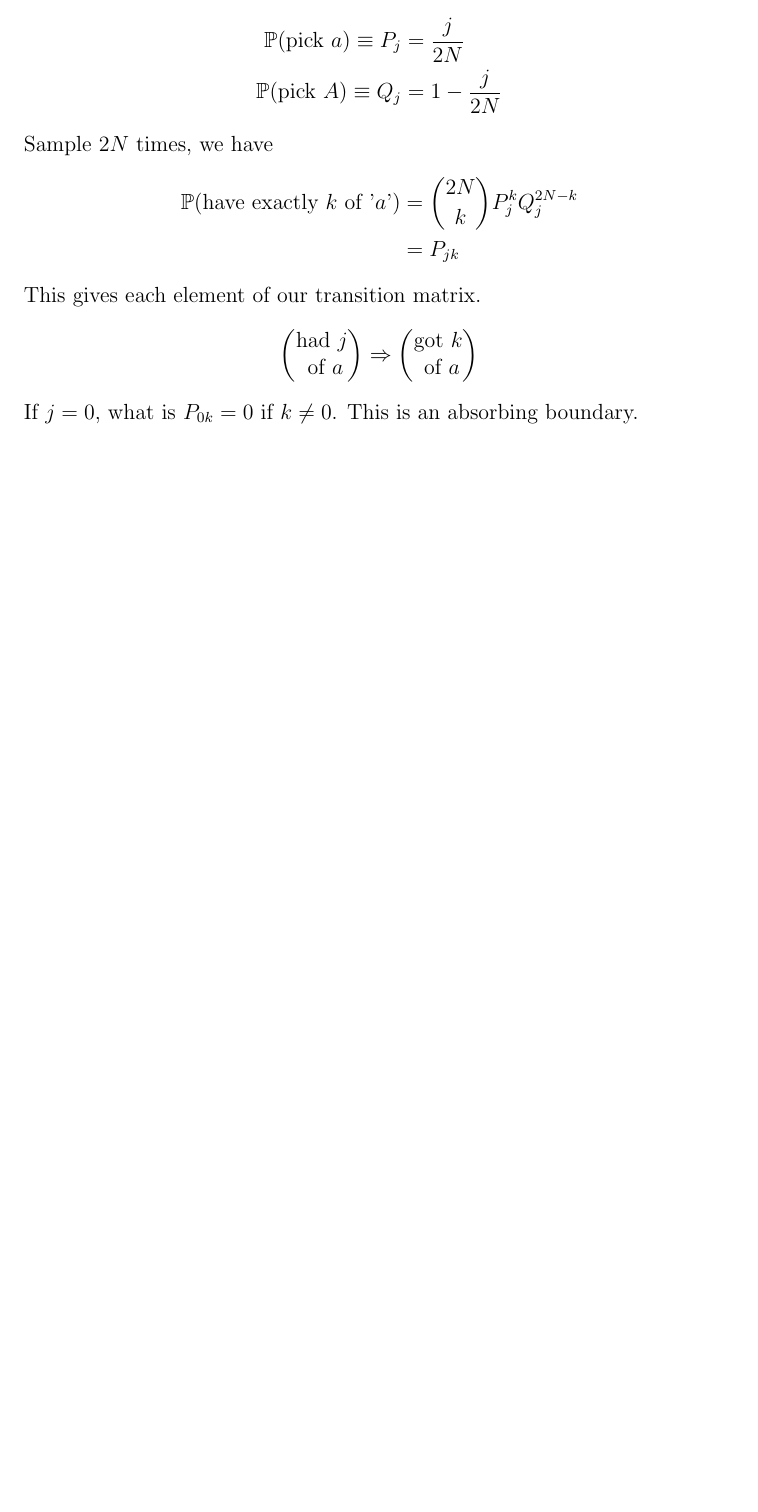
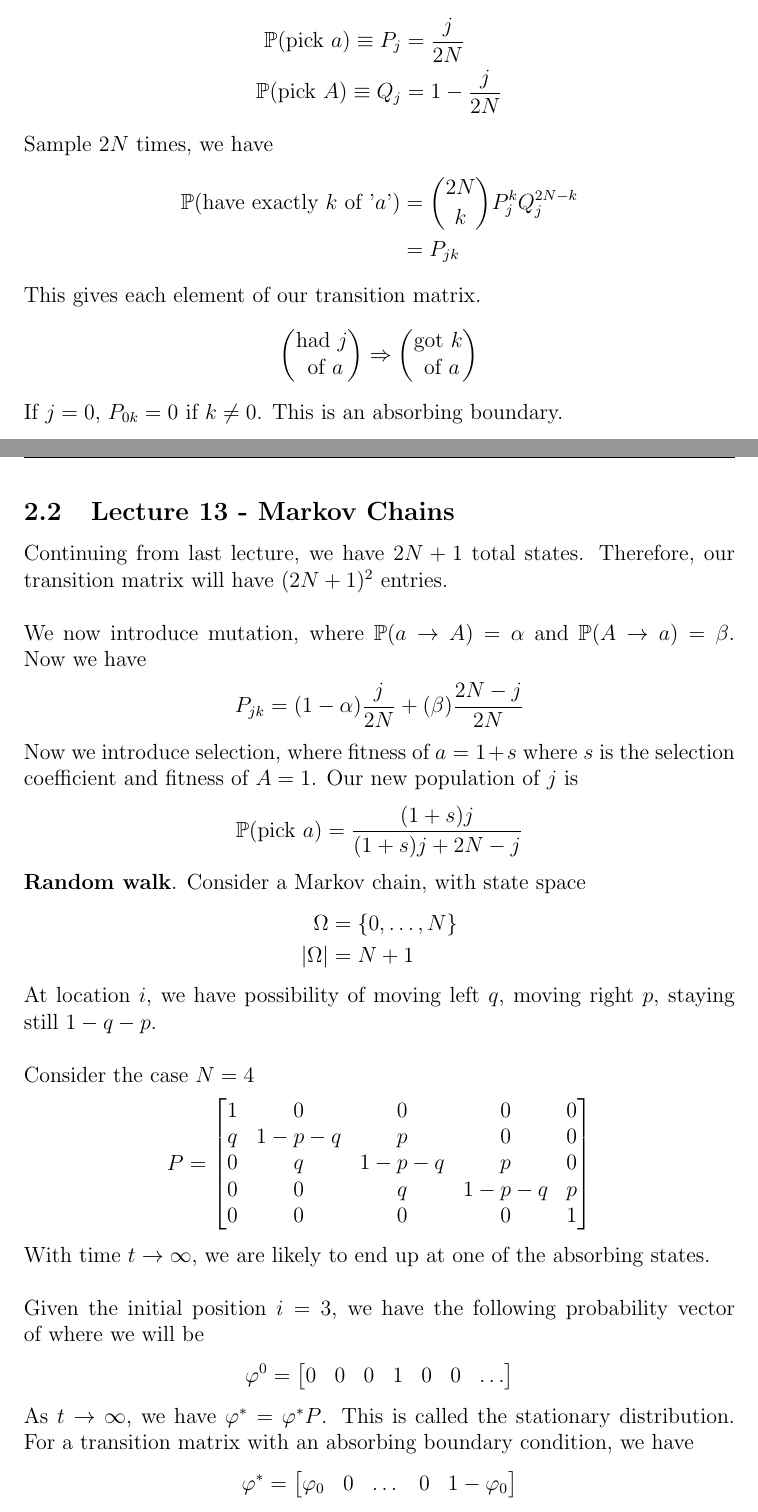
Before and after one commit to dan035-ucsd/MATH-102, a LaTeX document (math112b - mathematical bio II/math112b.tex): part of page 42 of 42 before the commit and two parts of pages 42 and 43 of 45 after it, the two joined at a grey line, cut so that both start at the same text, the shorter picture padded with empty space. Compiled offline with pdfLaTeX.

Commit message:
Math 112B Lecture 13

```diff
--- a/math112b - mathematical bio II/math112b.tex
+++ b/math112b - mathematical bio II/math112b.tex
@@ -1505,4 +1505,48 @@ This gives each element of our transition matrix.
         \text{got }k \\ \text{ of }a
     \end{matrix}\right)
 \end{align*}
-If $j = 0$, what is $P_{0k} = 0$ if $k \ne 0$. This is an absorbing boundary.
+If $j = 0$, $P_{0k} = 0$ if $k \ne 0$. This is an absorbing boundary.
+\subsection{Lecture 13 - Markov Chains}
+Continuing from last lecture, we have $2N + 1$ total states. Therefore, our transition matrix
+will have $(2N+1)^2$ entries. \\ \\
+We now introduce mutation, where $\mathbb{P}(a\rightarrow A) = \alpha$ and $\mathbb{P}(A\rightarrow a) = \beta$.
+Now we have
+\begin{align*}
+    P_{jk} = (1-\alpha) \frac{j}{2N} + (\beta) \frac{2N-j}{2N}
+\end{align*}
+Now we introduce selection, where fitness of $a = 1+s$ where $s$ is the selection coefficient and
+fitness of $A = 1$. Our new population of $j$ is
+\begin{align*}
+    \mathbb{P}(\text{pick }a) = \frac{(1+s)j}{(1+s)j+2N-j}
+\end{align*}
+\textbf{Random walk}. Consider a Markov chain, with state space
+\begin{align*}
+    \Omega &= \{0,\dots, N\} \\
+    |\Omega| &= N+1
+\end{align*}
+At location $i$, we have possibility of moving left $q$, moving right $p$, staying still $1-q-p$. \\ \\
+Consider the case $N = 4$
+\begin{align*}
+    P =
+    \begin{bmatrix}
+        1 & 0 & 0 & 0 & 0\\
+        q & 1- p - q & p & 0 & 0\\
+        0 & q & 1-p-q & p & 0\\
+        0 & 0 & q & 1-p-q & p \\
+        0 & 0 & 0 & 0 & 1
+    \end{bmatrix}
+\end{align*}
+With time $t \rightarrow \infty$, we are likely to end up at one of the absorbing states. \\ \\
+Given the initial position $i = 3$, we have the following probability vector of where we will be
+\begin{align*}
+    \varphi^0 = \begin{bmatrix}
+        0 & 0 & 0 & 1 & 0 & 0 & \dots
+    \end{bmatrix}
+\end{align*}
+As $t \rightarrow \infty$, we have $\varphi^\ast = \varphi^\ast P$. This is called the stationary
+distribution. For a transition matrix with an absorbing boundary condition, we have
+\begin{align*}
+    \varphi^\ast = \begin{bmatrix}
+        \varphi_0 & 0 & \dots & 0 & 1 - \varphi_0
+    \end{bmatrix}
+\end{align*}
```
Also changed, not shown: math112b - mathematical bio II/out_dir/math112b.pdf, math112b - mathematical bio II/math112b.tex (45 more changed lines), 1 other file.
